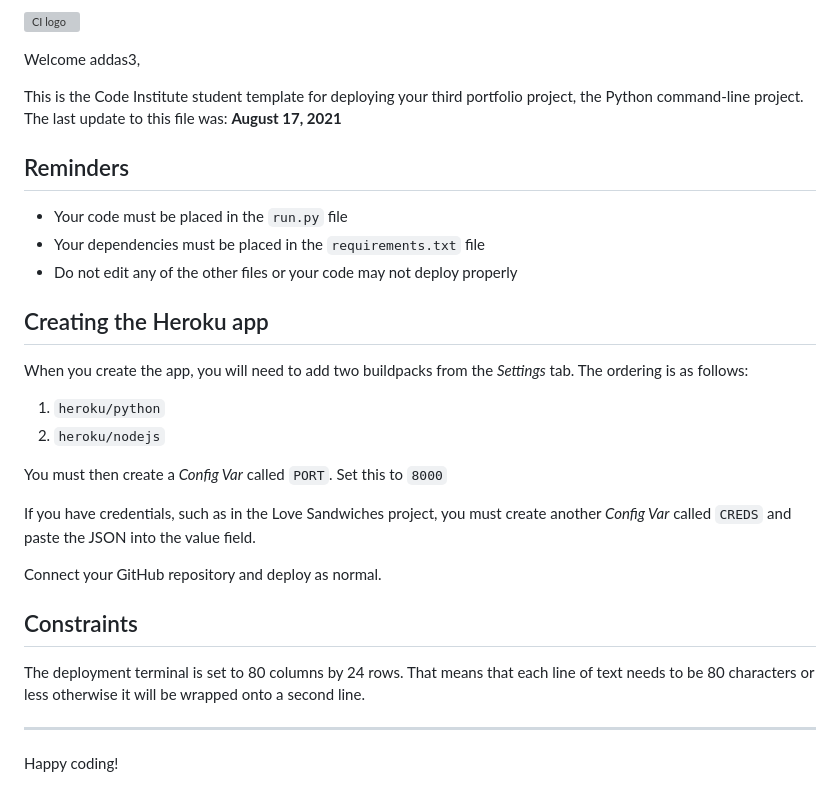
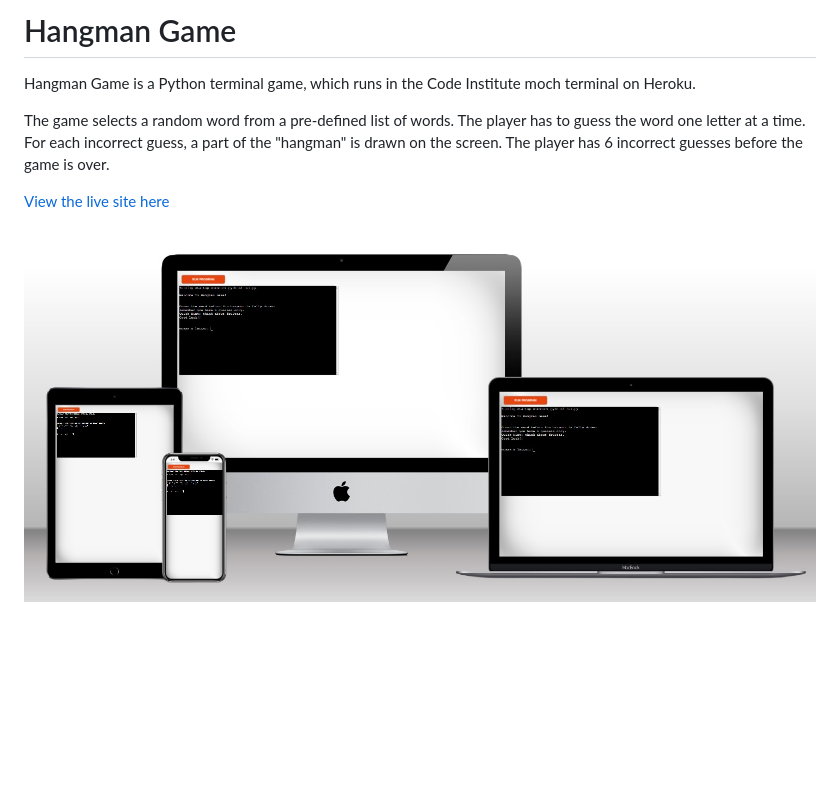
Before and after one commit to addas3/game-hangman, a Markdown page: README.md, the part around the change. Drawn GitHub-style; pictures changed too: docs/readme_images/mockup.jpg (added); blank space fills up the shorter version; grey boxes are pictures that could not be loaded.

Commit message:
Fix bug and start to do read me

```diff
--- a/README.md
+++ b/README.md
@@ -1,31 +1,9 @@
-![CI logo](https://codeinstitute.s3.amazonaws.com/fullstack/ci_logo_small.png)
+# Hangman Game
 
-Welcome addas3,
+Hangman Game is a Python terminal game, which runs in the Code Institute moch terminal on Heroku.
 
-This is the Code Institute student template for deploying your third portfolio project, the Python command-line project. The last update to this file was: **August 17, 2021**
+The game selects a random word from a pre-defined list of words. The player has to guess the word one letter at a time. For each incorrect guess, a part of the "hangman" is drawn on the screen. The player has 6 incorrect guesses before the game is over.
 
-## Reminders
+ [View the live site here](https://game-hangman2.herokuapp.com/#)
 
-* Your code must be placed in the `run.py` file
-* Your dependencies must be placed in the `requirements.txt` file
-* Do not edit any of the other files or your code may not deploy properly
-
-## Creating the Heroku app
-
-When you create the app, you will need to add two buildpacks from the _Settings_ tab. The ordering is as follows:
-
-1. `heroku/python`
-2. `heroku/nodejs`
-
-You must then create a _Config Var_ called `PORT`. Set this to `8000`
-
-If you have credentials, such as in the Love Sandwiches project, you must create another _Config Var_ called `CREDS` and paste the JSON into the value field.
-
-Connect your GitHub repository and deploy as normal.
-
-## Constraints
-
-The deployment terminal is set to 80 columns by 24 rows. That means that each line of text needs to be 80 characters or less otherwise it will be wrapped onto a second line.
-
------
-Happy coding!
+![Mockup](docs/readme_images/mockup.jpg)
```
Also changed, not shown: 1 other file.
